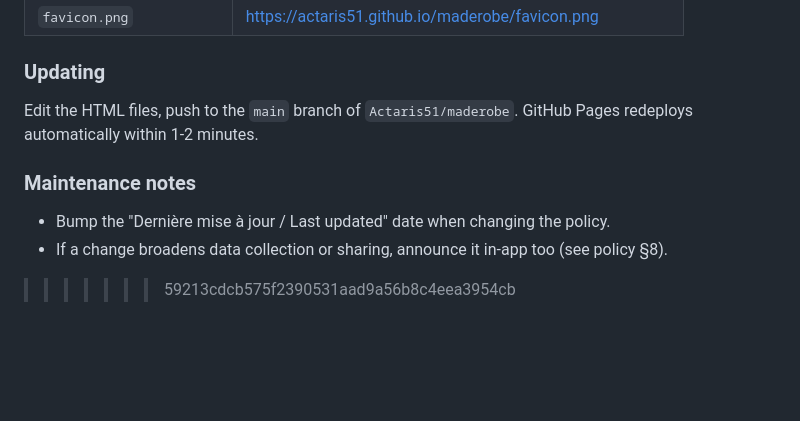
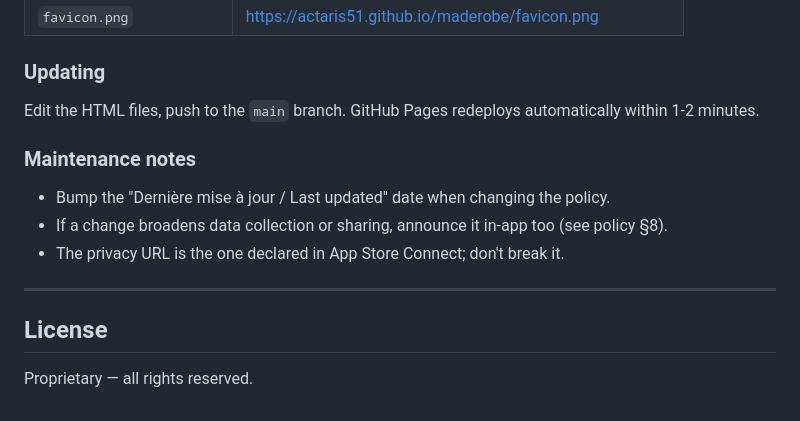
Before and after one commit to Actaris51/maderobe, a Markdown page: README.md, the part around one of its changes. Rendered like a GitHub page; blank space fills up the shorter version.

```diff
--- a/README.md
+++ b/README.md
@@ -81,12 +98,18 @@ GitHub Pages enabled on the default branch (`main`), root folder.
 
 ### Updating
 
-Edit the HTML files, push to the `main` branch of `Actaris51/maderobe`.
-GitHub Pages redeploys automatically within 1-2 minutes.
+Edit the HTML files, push to the `main` branch. GitHub Pages redeploys
+automatically within 1-2 minutes.
 
 ### Maintenance notes
 
 - Bump the "Dernière mise à jour / Last updated" date when changing the policy.
 - If a change broadens data collection or sharing, announce it in-app too
   (see policy §8).
->>>>>>> 59213cdcb575f2390531aad9a56b8c4eea3954cb
+- The privacy URL is the one declared in App Store Connect; don't break it.
+
+---
+
+## License
+
+Proprietary — all rights reserved.
```
Also changed, not shown: other parts of README.md (+65 -48 lines).
